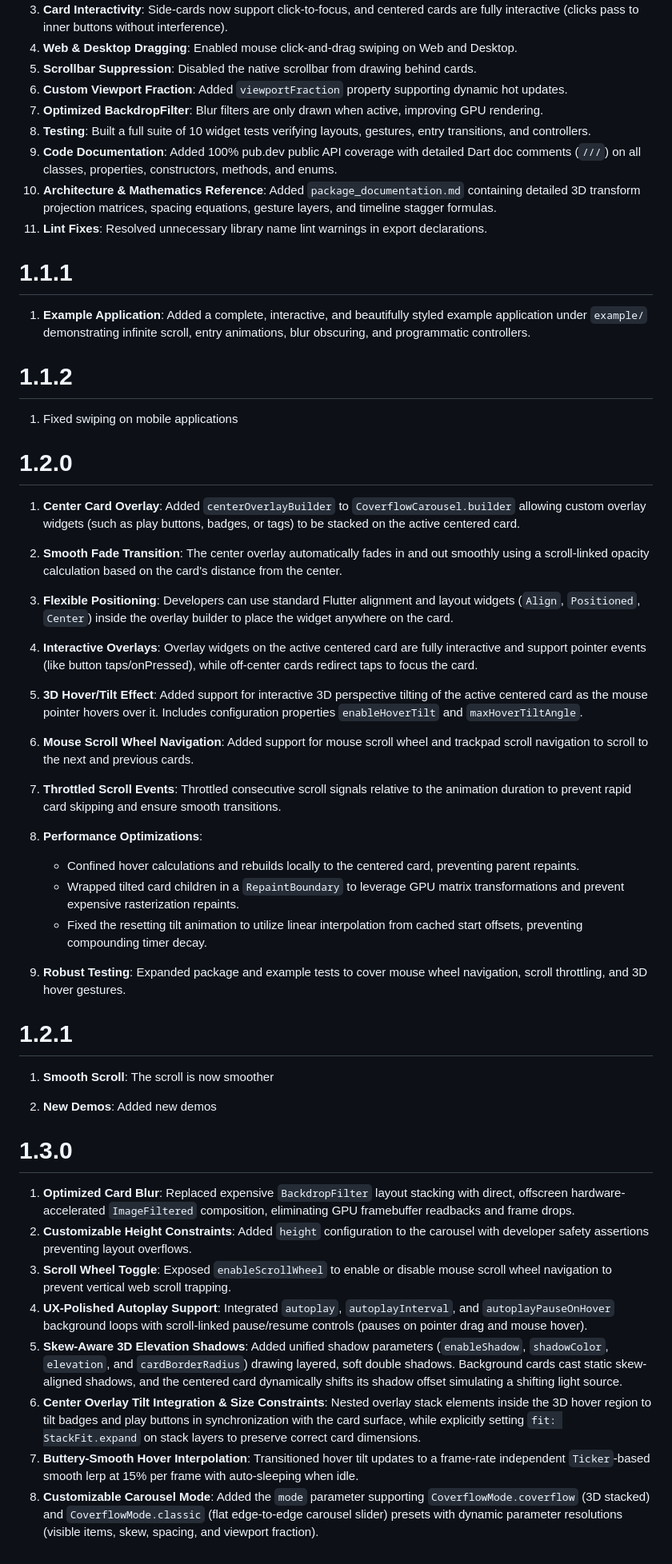
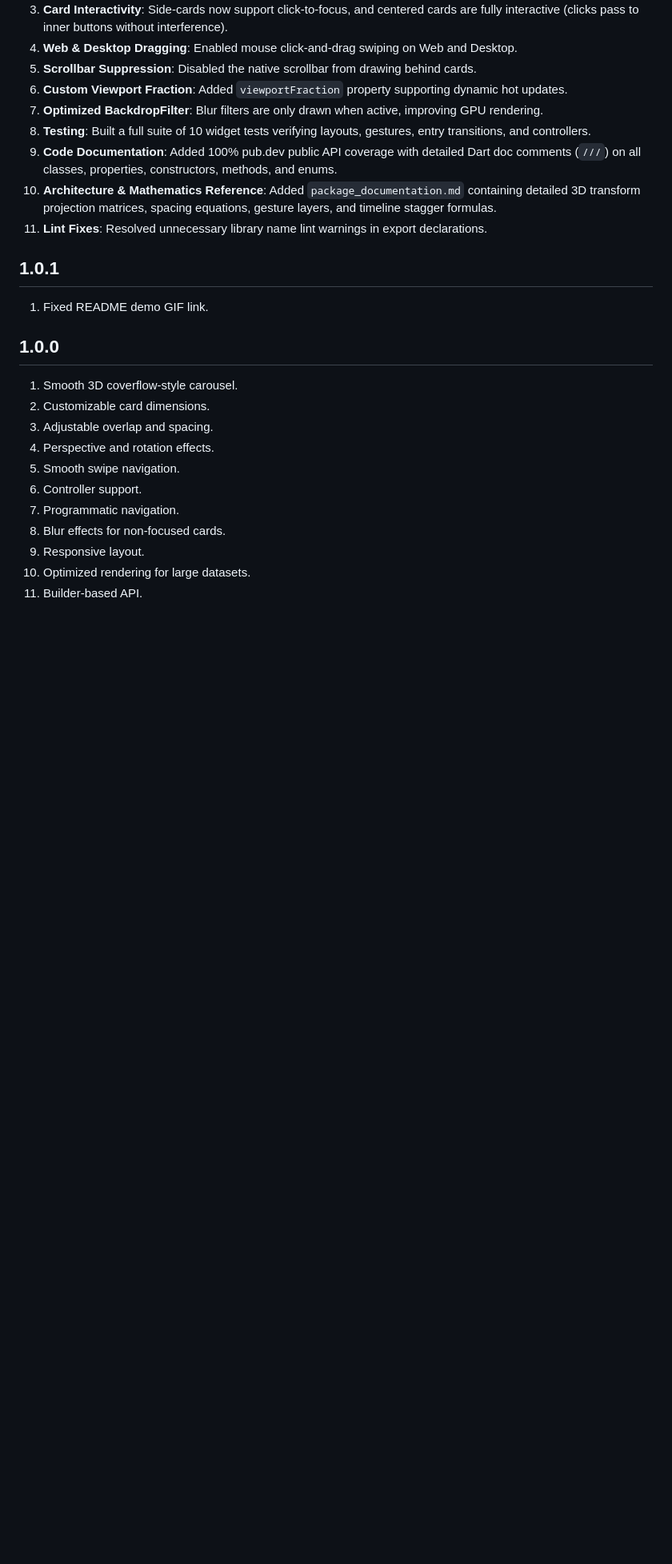
Before and after one commit to GalaxyPhoenix716/coverflow_carousel_package, a Markdown page: CHANGELOG.md, the part around one of its changes. Shown at 80% size. Rendered like a GitHub page; blank space fills up the shorter version.

```diff
--- a/CHANGELOG.md
+++ b/CHANGELOG.md
@@ -48,46 +59,20 @@
 10. **Architecture & Mathematics Reference**: Added `package_documentation.md` containing detailed 3D transform projection matrices, spacing equations, gesture layers, and timeline stagger formulas.
 11. **Lint Fixes**: Resolved unnecessary library name lint warnings in export declarations.
 
-# 1.1.1
+## 1.0.1
 
-1. **Example Application**: Added a complete, interactive, and beautifully styled example application under `example/` demonstrating infinite scroll, entry animations, blur obscuring, and programmatic controllers.
+1. Fixed README demo GIF link.
 
-# 1.1.2
+## 1.0.0
 
-1. Fixed swiping on mobile applications
-
-# 1.2.0
-
-1. **Center Card Overlay**: Added `centerOverlayBuilder` to `CoverflowCarousel.builder` allowing custom overlay widgets (such as play buttons, badges, or tags) to be stacked on the active centered card.
-2. **Smooth Fade Transition**: The center overlay automatically fades in and out smoothly using a scroll-linked opacity calculation based on the card's distance from the center.
-3. **Flexible Positioning**: Developers can use standard Flutter alignment and layout widgets (`Align`, `Positioned`, `Center`) inside the overlay builder to place the widget anywhere on the card.
-4. **Interactive Overlays**: Overlay widgets on the active centered card are fully interactive and support pointer events (like button taps/onPressed), while off-center cards redirect taps to focus the card.
-
-5. **3D Hover/Tilt Effect**: Added support for interactive 3D perspective tilting of the active centered card as the mouse pointer hovers over it. Includes configuration properties `enableHoverTilt` and `maxHoverTiltAngle`.
-
-6. **Mouse Scroll Wheel Navigation**: Added support for mouse scroll wheel and trackpad scroll navigation to scroll to the next and previous cards.
-7. **Throttled Scroll Events**: Throttled consecutive scroll signals relative to the animation duration to prevent rapid card skipping and ensure smooth transitions.
-
-8. **Performance Optimizations**:
-   - Confined hover calculations and rebuilds locally to the centered card, preventing parent repaints.
-   - Wrapped tilted card children in a `RepaintBoundary` to leverage GPU matrix transformations and prevent expensive rasterization repaints.
-   - Fixed the resetting tilt animation to utilize linear interpolation from cached start offsets, preventing compounding timer decay.
-
-9. **Robust Testing**: Expanded package and example tests to cover mouse wheel navigation, scroll throttling, and 3D hover gestures.
-
-# 1.2.1
-
-1. **Smooth Scroll**: The scroll is now smoother
-
-2. **New Demos**: Added new demos
-
-# 1.3.0
-
-1. **Optimized Card Blur**: Replaced expensive `BackdropFilter` layout stacking with direct, offscreen hardware-accelerated `ImageFiltered` composition, eliminating GPU framebuffer readbacks and frame drops.
-2. **Customizable Height Constraints**: Added `height` configuration to the carousel with developer safety assertions preventing layout overflows.
-3. **Scroll Wheel Toggle**: Exposed `enableScrollWheel` to enable or disable mouse scroll wheel navigation to prevent vertical web scroll trapping.
-4. **UX-Polished Autoplay Support**: Integrated `autoplay`, `autoplayInterval`, and `autoplayPauseOnHover` background loops with scroll-linked pause/resume controls (pauses on pointer drag and mouse hover).
-5. **Skew-Aware 3D Elevation Shadows**: Added unified shadow parameters (`enableShadow`, `shadowColor`, `elevation`, and `cardBorderRadius`) drawing layered, soft double shadows. Background cards cast static skew-aligned shadows, and the centered card dynamically shifts its shadow offset simulating a shifting light source.
-6. **Center Overlay Tilt Integration & Size Constraints**: Nested overlay stack elements inside the 3D hover region to tilt badges and play buttons in synchronization with the card surface, while explicitly setting `fit: StackFit.expand` on stack layers to preserve correct card dimensions.
-7. **Buttery-Smooth Hover Interpolation**: Transitioned hover tilt updates to a frame-rate independent `Ticker`-based smooth lerp at 15% per frame with auto-sleeping when idle.
-8. **Customizable Carousel Mode**: Added the `mode` parameter supporting `CoverflowMode.coverflow` (3D stacked) and `CoverflowMode.classic` (flat edge-to-edge carousel slider) presets with dynamic parameter resolutions (visible items, skew, spacing, and viewport fraction).
+1. Smooth 3D coverflow-style carousel.
+2. Customizable card dimensions.
+3. Adjustable overlap and spacing.
+4. Perspective and rotation effects.
+5. Smooth swipe navigation.
+6. Controller support.
+7. Programmatic navigation.
+8. Blur effects for non-focused cards.
+9. Responsive layout.
+10. Optimized rendering for large datasets.
+11. Builder-based API.
```
Also changed, not shown: other parts of CHANGELOG.md (+30 -19 lines), README.md (+2 -2 lines).
